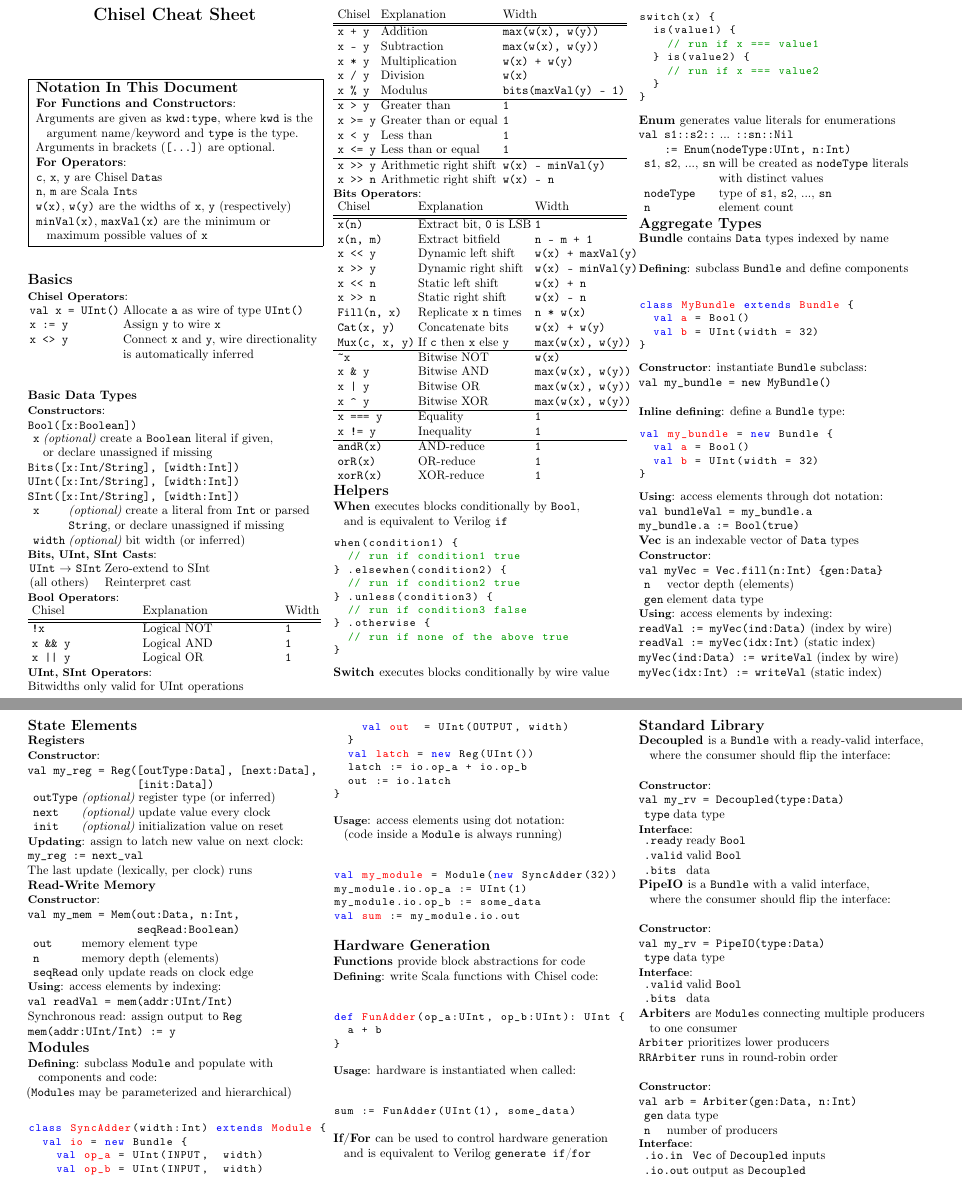
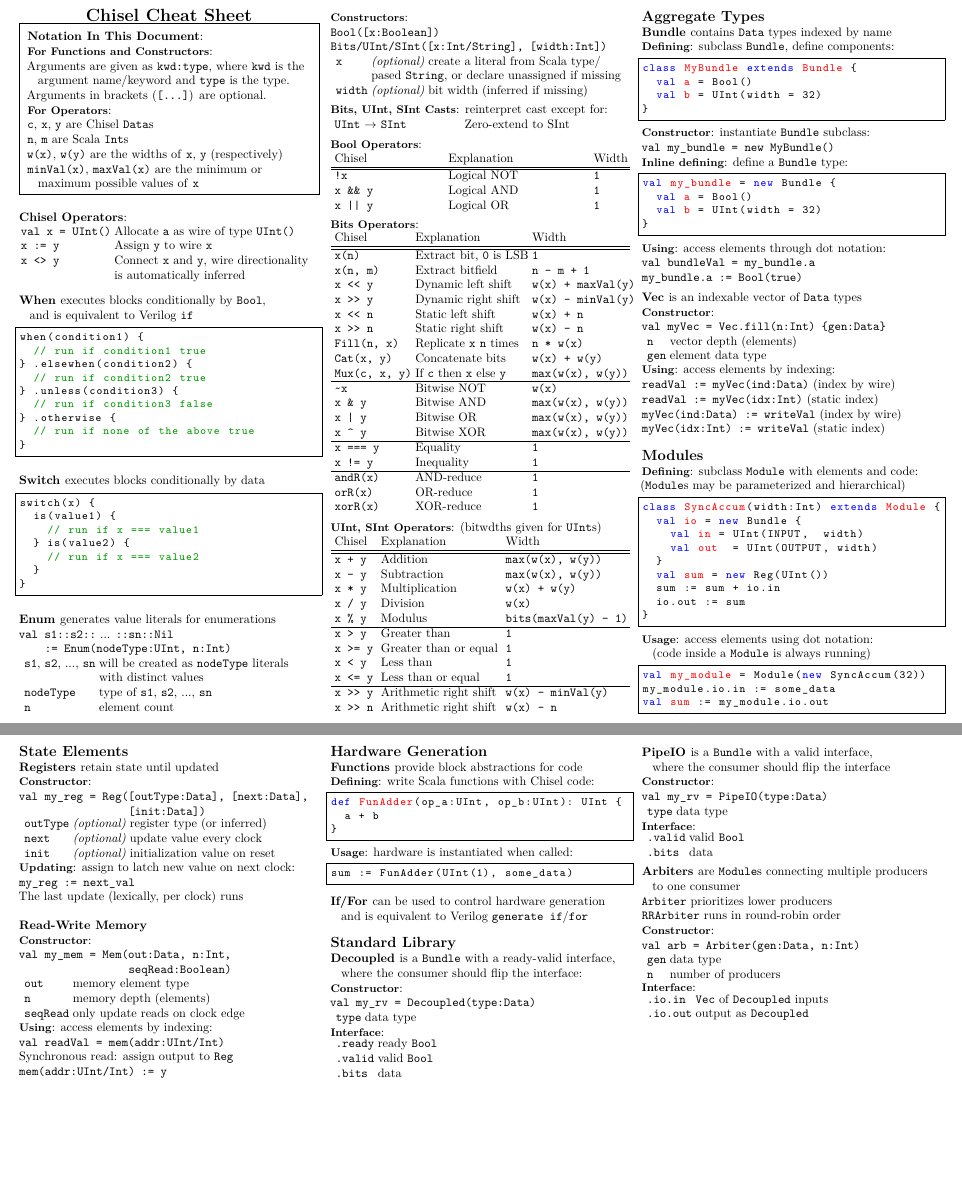
Before and after one commit to cenxim/chisel-doc, a LaTeX document (cheatsheet/cheatsheet.tex, which reads cheatsheet/scala.tex): two parts of pages 1 and 2 of 2, joined at a grey line, cut so that both start at the same text, the shorter picture padded with empty space. Compiled offline with pdfLaTeX.

Commit message:
Compactify cheatsheet

```diff
--- a/cheatsheet/cheatsheet.tex
+++ b/cheatsheet/cheatsheet.tex
@@ -41,23 +45,21 @@
 
 \renewcommand{\tabcolsep}{.5mm}
 
-
 \fbox{ \parbox{0.95\columnwidth} {
-\section{Notation In This Document}
-\subsection{For Functions and Constructors}: \newline
+\subsection{Notation In This Document}:
+\subsubsection{For Functions and Constructors}: \newline
 Arguments are given as \texttt{kwd:type}, where \texttt{kwd} is the \newline
 \phantom{x} argument name/keyword and \texttt{type} is the type. \newline
 Arguments in brackets (\texttt{[...]}) are optional.
-\subsection{For Operators}: \newline
+\subsubsection{For Operators}: \newline
 \texttt{c}, \texttt{x}, \texttt{y} are Chisel \texttt{Data}s \newline
 \texttt{n}, \texttt{m} are Scala \texttt{Int}s \newline
 \texttt{w(x)}, \texttt{w(y)} are the widths of \texttt{x}, \texttt{y} (respectively) \newline
 \texttt{minVal(x)}, \texttt{maxVal(x)} are the minimum or \newline
 \phantom{x} maximum possible values of \texttt{x}
 } }
-
-\section{Basics}
-\subsubsection{Chisel Operators}: \newline
+\newline
+\subsection{Chisel Operators}: \newline
 \begin{tabular}{l l}
 \verb$val x = UInt()$ & Allocate \verb$a$ as wire of type \verb$UInt()$ \\
 \verb$x := y$ & Assign \verb$y$ to wire \verb$x$ \\
@@ -65,27 +67,56 @@ Arguments in brackets (\texttt{[...]}) are optional.
  & is automatically inferred \\
 \end{tabular}
 
-\subsection{Basic Data Types}
+\subsection{When } executes blocks conditionally by \verb$Bool$, \newline
+\phantom{x} and is equivalent to Verilog \verb$if$
+\begin{scala}
+when(condition1) {
+  // run if condition1 true
+} .elsewhen(condition2) {
+  // run if condition2 true
+} .unless(condition3) {
+  // run if condition3 false
+} .otherwise {
+  // run if none of the above true
+}
+\end{scala}
+
+\subsection{Switch } executes blocks conditionally by data
+\begin{scala}
+switch(x) {
+  is(value1) {
+    // run if x === value1
+  } is(value2) {
+    // run if x === value2
+  }
+}
+\end{scala}
+
+\subsection{Enum } generates value literals for enumerations \newline
+\verb$val s1::s2::$ ... \verb$::sn::Nil$ \newline
+\verb$    := Enum(nodeType:UInt, n:Int)$ \newline
+\begin{tabular}{l l l}
+& \verb$s1$, \verb$s2$, ..., \verb$sn$ & will be created as \verb$nodeType$ literals \\
+& & with distinct values \\
+& \verb$nodeType$ & type of \verb$s1$, \verb$s2$, ..., \verb$sn$ \\
+& \verb$n$ & element count \\
+\end{tabular}
+
+\columnbreak
+
 \subsubsection{Constructors}: \newline
 \verb$Bool([x:Boolean])$ \newline
+\verb$Bits/UInt/SInt([x:Int/String], [width:Int])$ \newline
 \begin{tabular}{l l l}
-& \verb$x$ & {\em (optional)} create a \verb$Boolean$ literal if given, \\
-& & or declare unassigned if missing \\
-\end{tabular}
-\verb$Bits([x:Int/String], [width:Int])$ \newline
-\verb$UInt([x:Int/String], [width:Int])$ \newline
-\verb$SInt([x:Int/String], [width:Int])$ \newline
-\begin{tabular}{l l l}
-& \verb$x$ & {\em (optional)} create a literal from \verb$Int$ or parsed \\
-& & \verb$String$, or declare unassigned if missing \\
-& \verb$width$ & {\em (optional)} bit width (or inferred) \\
+& \verb$x$ & {\em (optional)} create a literal from Scala type/ \\
+& & pased \verb$String$, or declare unassigned if missing \\
+& \verb$width$ & {\em (optional)} bit width (inferred if missing) \\
 \end{tabular}
 
-\subsubsection{Bits, UInt, SInt Casts}: \newline
-\begin{tabular}{l l}
-\verb$UInt$ $\rightarrow$ \verb$SInt$ & Zero-extend to SInt \\
-(all others) & Reinterpret cast \\
-\end{tabular}
+\subsubsection{Bits, UInt, SInt Casts}: reinterpret cast except for:\newline
+\begin{tabular*}{\columnwidth}{@{\extracolsep{\fill} } l l l}
+\verb$UInt$ $\rightarrow$ \verb$SInt$ & Zero-extend to SInt & \\
+\end{tabular*}
 
 \subsubsection{Bool Operators}: \newline
 \begin{tabular*}{\columnwidth}{@{\extracolsep{\fill} } l l l}
@@ -95,28 +126,6 @@ Chisel & Explanation & Width \\
 \verb$!x$ & Logical NOT & \verb$1$ \\
 \verb$x && y$ & Logical AND & \verb$1$ \\
 \verb$x || y$ & Logical OR & \verb$1$ \\
-\end{tabular*}
-
-\subsubsection{UInt, SInt Operators}: \newline
-Bitwidths only valid for UInt operations
-
-\begin{tabular*}{\columnwidth}{@{\extracolsep{\fill} } l l l}
-Chisel & Explanation & Width \\
-\hline
-\hline
-\verb$x + y$ & Addition & \verb$max(w(x), w(y))$ \\
-\verb$x - y$ & Subtraction & \verb$max(w(x), w(y))$ \\
-\verb$x * y$ & Multiplication & \verb$w(x) + w(y)$ \\
-\verb$x / y$ & Division & \verb$w(x)$ \\
-\verb$x % y$ & Modulus & \verb$bits(maxVal(y) - 1)$ \\
-\hline
-\verb$x > y$ & Greater than & \verb$1$ \\
-\verb$x >= y$ & Greater than or equal & \verb$1$ \\
-\verb$x < y$ & Less than & \verb$1$ \\
-\verb$x <= y$ & Less than or equal & \verb$1$ \\
-\hline
-\verb$x >> y$ & Arithmetic right shift & \verb$w(x) - minVal(y)$ \\
-\verb$x >> n$ & Arithmetic right shift & \verb$w(x) - n$ \\
 \end{tabular*}
 
 \subsubsection{Bits Operators}: \newline
@@ -147,46 +156,31 @@ Chisel & Explanation & Width \\
 \verb$xorR(x)$ & XOR-reduce & \verb$1$ \\
 \end{tabular*}
 
-\section{Helpers}
+\subsubsection{UInt, SInt Operators}: (bitwdths given for \verb$UInt$s) \newline
+\begin{tabular*}{\columnwidth}{@{\extracolsep{\fill} } l l l}
+Chisel & Explanation & Width \\
+\hline
+\hline
+\verb$x + y$ & Addition & \verb$max(w(x), w(y))$ \\
+\verb$x - y$ & Subtraction & \verb$max(w(x), w(y))$ \\
+\verb$x * y$ & Multiplication & \verb$w(x) + w(y)$ \\
+\verb$x / y$ & Division & \verb$w(x)$ \\
+\verb$x % y$ & Modulus & \verb$bits(maxVal(y) - 1)$ \\
+\hline
+\verb$x > y$ & Greater than & \verb$1$ \\
+\verb$x >= y$ & Greater than or equal & \verb$1$ \\
+\verb$x < y$ & Less than & \verb$1$ \\
+\verb$x <= y$ & Less than or equal & \verb$1$ \\
+\hline
+\verb$x >> y$ & Arithmetic right shift & \verb$w(x) - minVal(y)$ \\
+\verb$x >> n$ & Arithmetic right shift & \verb$w(x) - n$ \\
+\end{tabular*}
 
-\subsection{When } executes blocks conditionally by \verb$Bool$, \newline
-\phantom{x} and is equivalent to Verilog \verb$if$
-\begin{scala}
-when(condition1) {
-  // run if condition1 true
-} .elsewhen(condition2) {
-  // run if condition2 true
-} .unless(condition3) {
-  // run if condition3 false
-} .otherwise {
-  // run if none of the above true
-}
-\end{scala}
-
-\subsection{Switch } executes blocks conditionally by wire value \newline
-\begin{scala}
-switch(x) {
-  is(value1) {
-    // run if x === value1
-  } is(value2) {
-    // run if x === value2
-  }
-}
-\end{scala}
-
-\subsection{Enum } generates value literals for enumerations  \newline
-\verb$val s1::s2::$ ... \verb$::sn::Nil$ \newline
-\verb$    := Enum(nodeType:UInt, n:Int)$ \newline
-\begin{tabular}{l l l}
-& \verb$s1$, \verb$s2$, ..., \verb$sn$ & will be created as \verb$nodeType$ literals \\
-& & with distinct values \\
-& \verb$nodeType$ & type of \verb$s1$, \verb$s2$, ..., \verb$sn$ \\
-& \verb$n$ & element count \\
-\end{tabular}
+\columnbreak
 
 \section{Aggregate Types}
-\subsection{Bundle } contains \verb$Data$ types indexed by name \newline
-\subsubsection{Defining}: subclass \verb$Bundle$ and define components \newline
+\subsection{Bundle } contains \verb$Data$ types indexed by name
+\subsubsection{Defining}: subclass \verb$Bundle$, define components:
 \begin{scala}
 class MyBundle extends Bundle {
   val a = Bool()
@@ -194,7 +188,7 @@ class MyBundle extends Bundle {
 }
 \end{scala}
 \subsubsection{Constructor}: instantiate \verb$Bundle$ subclass: \newline
-\verb$val my_bundle = new MyBundle()$ \newline
+\verb$val my_bundle = new MyBundle()$
 \subsubsection{Inline defining}: define a \verb$Bundle$ type:
 \begin{scala}
 val my_bundle = new Bundle {
@@ -217,10 +211,34 @@ val my_bundle = new Bundle {
 \verb$readVal := myVec(ind:Data)$ (index by wire) \newline
 \verb$readVal := myVec(idx:Int)$ (static index) \newline
 \verb$myVec(ind:Data) := writeVal$ (index by wire) \newline
-\verb$myVec(idx:Int) := writeVal$ (static index) \newline
+\verb$myVec(idx:Int) := writeVal$ (static index)
+
+\section{Modules}
+\subsubsection{Defining}: subclass \verb$Module$ with elements and code: \newline
+(\verb$Module$s may be parameterized and hierarchical)
+\begin{scala}
+class SyncAccum(width:Int) extends Module {
+  val io = new Bundle {
+    val in = UInt(INPUT,  width)
+    val out  = UInt(OUTPUT, width)
+  }
+  val sum = new Reg(UInt())
+  sum := sum + io.in
+  io.out := sum
+}
+\end{scala}
+\subsubsection{Usage}: access elements using dot notation: \newline
+\phantom{x} (code inside a \verb$Module$ is always running)
+\begin{scala}
+val my_module = Module(new SyncAccum(32))
+my_module.io.in := some_data
+val sum := my_module.io.out
+\end{scala}
+
+\columnbreak
 
 \section{State Elements}
-\subsection{Registers}
+\subsection{Registers } retain state until updated
 \subsubsection{Constructor}: \newline
 \verb$val my_reg = Reg([outType:Data], [next:Data],$ \newline
 \verb$                 [init:Data])$ \newline
@@ -247,50 +265,25 @@ The last update (lexically, per clock) runs
 Synchronous read: assign output to \verb$Reg$ \newline
 \verb$mem(addr:UInt/Int) := y$
 
-\section{Modules}
-\subsubsection{Defining}: subclass \verb$Module$ and populate with \newline
-\phantom{x} components and code: \newline
-(\verb$Module$s may be parameterized and hierarchical) \newline
-\begin{scala}
-class SyncAdder(width:Int) extends Module {
-  val io = new Bundle {
-    val op_a = UInt(INPUT,  width)
-    val op_b = UInt(INPUT,  width)
-    val out  = UInt(OUTPUT, width)
-  }
-  val latch = new Reg(UInt())
-  latch := io.op_a + io.op_b
-  out := io.latch
-}
-\end{scala}
-\subsubsection{Usage}: access elements using dot notation: \newline
-\phantom{x} (code inside a \verb$Module$ is always running) \newline
-\begin{scala}
-val my_module = Module(new SyncAdder(32))
-my_module.io.op_a := UInt(1)
-my_module.io.op_b := some_data
-val sum := my_module.io.out
-\end{scala}
-
 \section{Hardware Generation}
 \subsection{Functions } provide block abstractions for code
-\subsubsection{Defining}: write Scala functions with Chisel code: \newline
+\subsubsection{Defining}: write Scala functions with Chisel code:
 \begin{scala}
 def FunAdder(op_a:UInt, op_b:UInt): UInt {
   a + b
 }
 \end{scala}
-\subsubsection{Usage}: hardware is instantiated when called: \newline
+\subsubsection{Usage}: hardware is instantiated when called:
 \begin{scala}
 sum := FunAdder(UInt(1), some_data)
 \end{scala}
 
 \subsection{If/For } can be used to control hardware generation \newline
-\phantom{x} and is equivalent to Verilog \verb$generate if$/\verb$for$ \newline
+\phantom{x} and is equivalent to Verilog \verb$generate if$/\verb$for$
 
 \section{Standard Library}
 \subsection{Decoupled } is a \verb$Bundle$ with a ready-valid interface,\newline
-\phantom{x} where the consumer should flip the interface: \newline
+\phantom{x} where the consumer should flip the interface:
 \subsubsection{Constructor}: \newline
 \verb$val my_rv = Decoupled(type:Data)$ \newline
 \begin{tabular}{l l l}
@@ -304,7 +297,7 @@ sum := FunAdder(UInt(1), some_data)
 \end{tabular}
 
 \subsection{PipeIO } is a \verb$Bundle$ with a valid interface,\newline
-\phantom{x} where the consumer should flip the interface: \newline
+\phantom{x} where the consumer should flip the interface
 \subsubsection{Constructor}: \newline
 \verb$val my_rv = PipeIO(type:Data)$ \newline
 \begin{tabular}{l l l}
@@ -319,7 +312,7 @@ sum := FunAdder(UInt(1), some_data)
 \subsection{Arbiters } are \verb$Module$s connecting multiple producers\newline
 \phantom{x} to one consumer \newline
 \verb$Arbiter$ prioritizes lower producers \newline
-\verb$RRArbiter$ runs in round-robin order \newline
+\verb$RRArbiter$ runs in round-robin order
 \subsubsection{Constructor}: \newline
 \verb$val arb = Arbiter(gen:Data, n:Int)$ \newline
 \begin{tabular}{l l l}
--- a/cheatsheet/scala.tex
+++ b/cheatsheet/scala.tex
@@ -40,6 +40,7 @@
   breakatwhitespace=true,
   procnamekeys={def, val, var, class, trait, object, extends},
   procnamestyle=\ttfamily\color{red},
+  frame=single
 }
 
 \lstnewenvironment{scala}
```
Also changed, not shown: cheatsheet/cheatsheet.tex (12 more changed lines).
